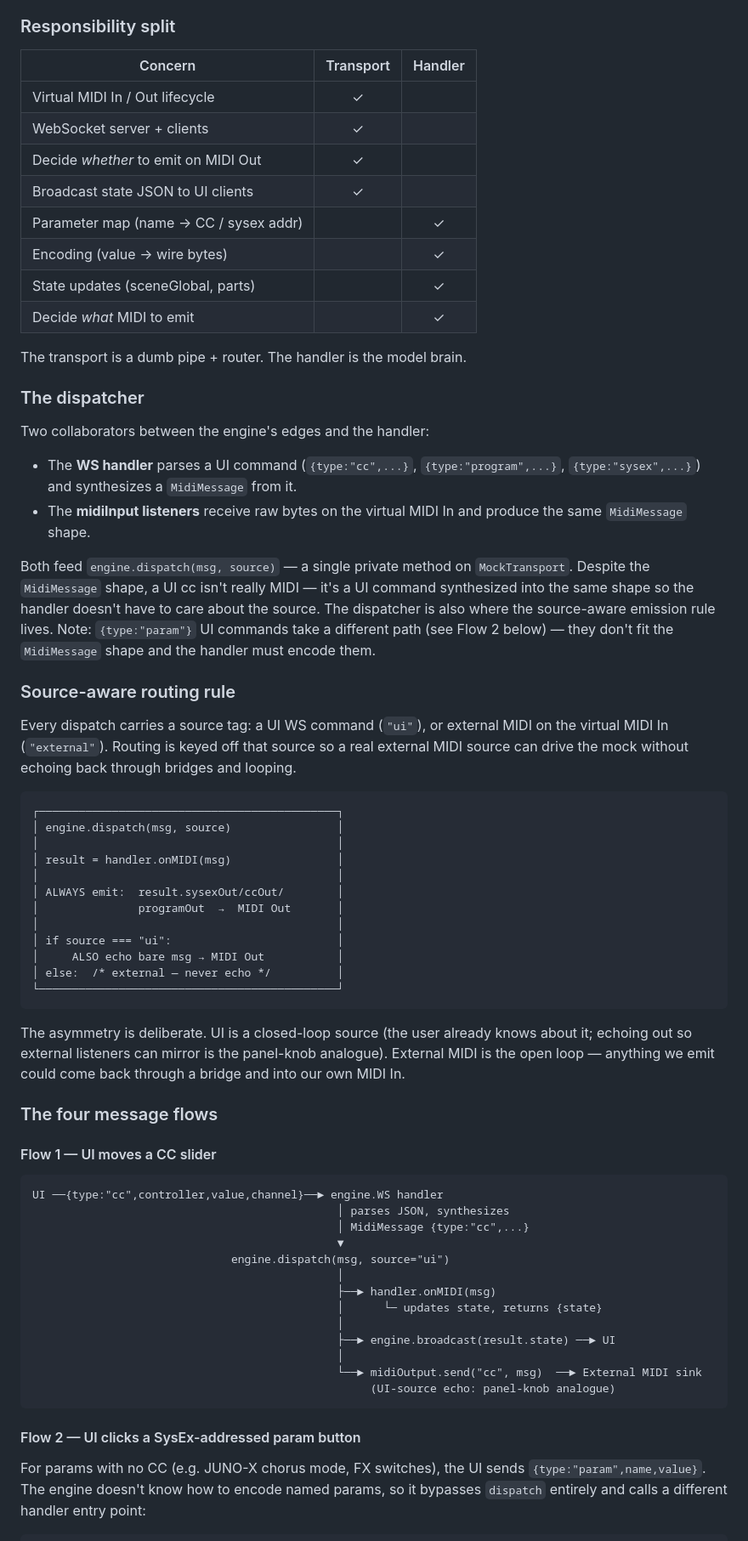
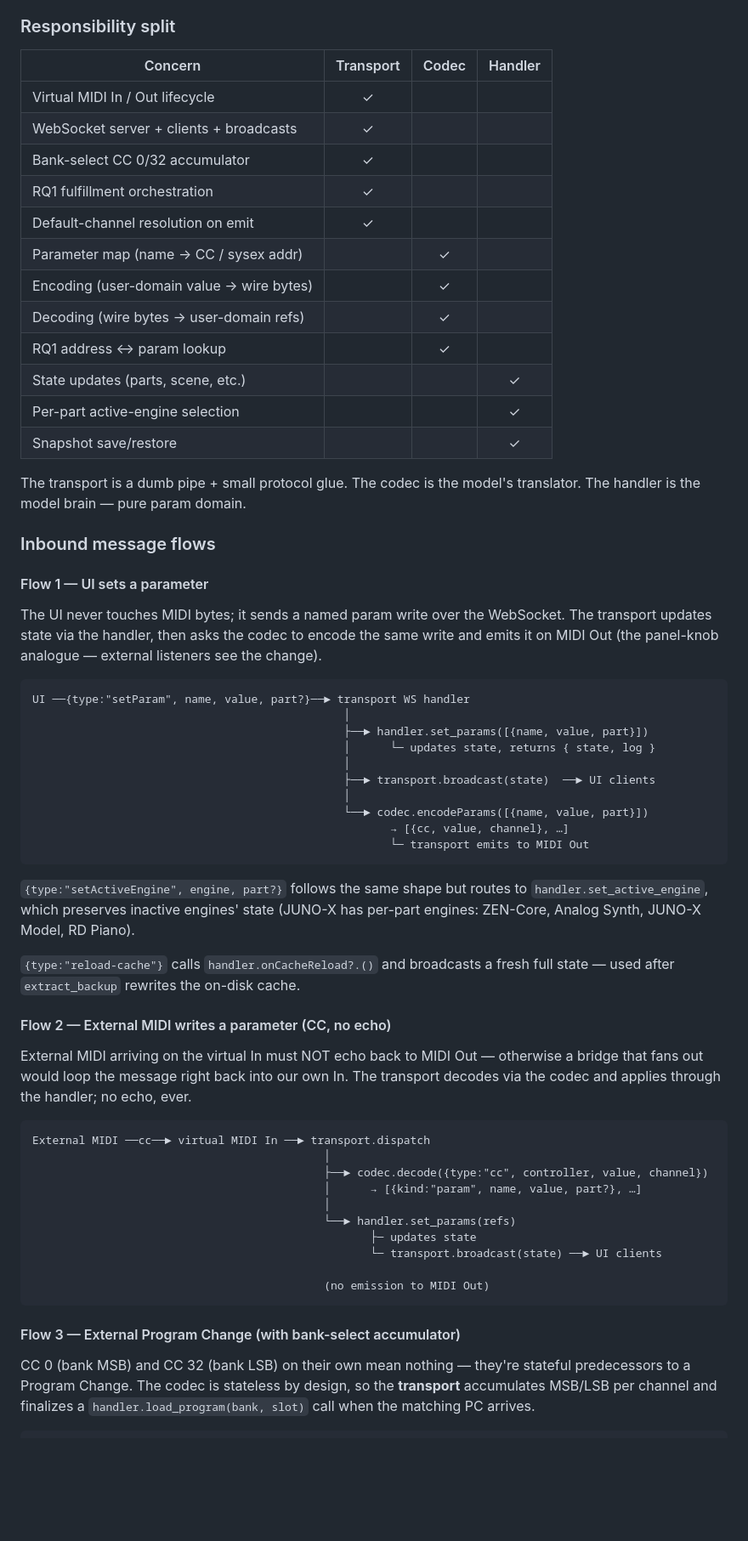
Before and after one commit to uribrecher/keyboards-mcp, a Markdown page: docs/mock_runner.md, the part around one of its changes. Shown at 85% size. Rendered like a GitHub page; blank space fills up the shorter version.

````diff
--- a/docs/mock_runner.md
+++ b/docs/mock_runner.md
@@ -206,71 +266,65 @@ The transport creates two virtual MIDI ports per tab (the device's MIDI In, wher
 
 ### Responsibility split
 
-| Concern                                | Transport | Handler |
-|----------------------------------------|:---------:|:-------:|
-| Virtual MIDI In / Out lifecycle        |   ✓    |         |
-| WebSocket server + clients             |   ✓    |         |
-| Decide *whether* to emit on MIDI Out   |   ✓    |         |
-| Broadcast state JSON to UI clients     |   ✓    |         |
-| Parameter map (name → CC / sysex addr) |        |    ✓    |
-| Encoding (value → wire bytes)          |        |    ✓    |
-| State updates (sceneGlobal, parts)     |        |    ✓    |
-| Decide *what* MIDI to emit             |        |    ✓    |
+| Concern                                       | Transport | Codec | Handler |
+|-----------------------------------------------|:---------:|:-----:|:-------:|
+| Virtual MIDI In / Out lifecycle               |     ✓     |       |         |
+| WebSocket server + clients + broadcasts       |     ✓     |       |         |
+| Bank-select CC 0/32 accumulator               |     ✓     |       |         |
+| RQ1 fulfillment orchestration                 |     ✓     |       |         |
+| Default-channel resolution on emit            |     ✓     |       |         |
+| Parameter map (name → CC / sysex addr)        |           |   ✓   |         |
+| Encoding (user-domain value → wire bytes)     |           |   ✓   |         |
+| Decoding (wire bytes → user-domain refs)      |           |   ✓   |         |
+| RQ1 address ↔ param lookup                    |           |   ✓   |         |
+| State updates (parts, scene, etc.)            |           |       |    ✓    |
+| Per-part active-engine selection              |           |       |    ✓    |
+| Snapshot save/restore                         |           |       |    ✓    |
 
-The transport is a dumb pipe + router. The handler is the model brain.
+The transport is a dumb pipe + small protocol glue. The codec is the model's translator. The handler is the model brain — pure param domain.
 
-### The dispatcher
+### Inbound message flows
 
-Two collaborators between the engine's edges and the handler:
+#### Flow 1 — UI sets a parameter
 
-- The **WS handler** parses a UI command (`{type:"cc",...}`, `{type:"program",...}`, `{type:"sysex",...}`) and synthesizes a `MidiMessage` from it.
-- The **midiInput listeners** receive raw bytes on the virtual MIDI In and produce the same `MidiMessage` shape.
-
-Both feed `engine.dispatch(msg, source)` — a single private method on `MockTransport`. Despite the `MidiMessage` shape, a UI cc isn't really MIDI — it's a UI command synthesized into the same shape so the handler doesn't have to care about the source. The dispatcher is also where the source-aware emission rule lives. Note: `{type:"param"}` UI commands take a different path (see Flow 2 below) — they don't fit the `MidiMessage` shape and the handler must encode them.
-
-### Source-aware routing rule
-
-Every dispatch carries a source tag: a UI WS command (`"ui"`), or external MIDI on the virtual MIDI In (`"external"`). Routing is keyed off that source so a real external MIDI source can drive the mock without echoing back through bridges and looping.
+The UI never touches MIDI bytes; it sends a named param write over the WebSocket. The transport updates state via the handler, then asks the codec to encode the same write and emits it on MIDI Out (the panel-knob analogue — external listeners see the change).
 
 ```
-┌─────────────────────────────────────────────┐
-│ engine.dispatch(msg, source)                │
-│                                             │
-│ result = handler.onMIDI(msg)                │
-│                                             │
-│ ALWAYS emit:  result.sysexOut/ccOut/        │
-│               programOut  →  MIDI Out       │
-│                                             │
-│ if source === "ui":                         │
-│     ALSO echo bare msg → MIDI Out           │
-│ else:  /* external — never echo */          │
-└─────────────────────────────────────────────┘
+UI ──{type:"setParam", name, value, part?}──► transport WS handler
+                                               │
+                                               ├──► handler.set_params([{name, value, part}])
+                                               │      └─ updates state, returns { state, log }
+                                               │
+                                               ├──► transport.broadcast(state)  ──► UI clients
+                                               │
+                                               └──► codec.encodeParams([{name, value, part}])
+                                                      → [{cc, value, channel}, …]
+                                                      └─ transport emits to MIDI Out
 ```
 
-The asymmetry is deliberate. UI is a closed-loop source (the user already knows about it; echoing out so external listeners can mirror is the panel-knob analogue). External MIDI is the open loop — anything we emit could come back through a bridge and into our own MIDI In.
+`{type:"setActiveEngine", engine, part?}` follows the same shape but routes to `handler.set_active_engine`, which preserves inactive engines' state (JUNO-X has per-part engines: ZEN-Core, Analog Synth, JUNO-X Model, RD Piano).
 
-### The four message flows
+`{type:"reload-cache"}` calls `handler.onCacheReload?.()` and broadcasts a fresh full state — used after `extract_backup` rewrites the on-disk cache.
 
-#### Flow 1 — UI moves a CC slider
+#### Flow 2 — External MIDI writes a parameter (CC, no echo)
+
+External MIDI arriving on the virtual In must NOT echo back to MIDI Out — otherwise a bridge that fans out would loop the message right back into our own In. The transport decodes via the codec and applies through the handler; no echo, ever.
 
 ```
-UI ──{type:"cc",controller,value,channel}──► engine.WS handler
-                                              │ parses JSON, synthesizes
-                                              │ MidiMessage {type:"cc",...}
-                                              ▼
-                              engine.dispatch(msg, source="ui")
-                                              │
-                                              ├──► handler.onMIDI(msg)
-                                              │      └─ updates state, returns {state}
-                                              │
-                                              ├──► engine.broadcast(result.state) ──► UI
-                                              │
-                                              └──► midiOutput.send("cc", msg)  ──► External MIDI sink
-                                                   (UI-source echo: panel-knob analogue)
+External MIDI ──cc──► virtual MIDI In ──► transport.dispatch
+                                            │
+                                            ├──► codec.decode({type:"cc", controller, value, channel})
+                                            │      → [{kind:"param", name, value, part?}, …]
+                                            │
+                                            └──► handler.set_params(refs)
+                                                   ├─ updates state
+                                                   └─ transport.broadcast(state) ──► UI clients
+
+                                            (no emission to MIDI Out)
 ```
 
-#### Flow 2 — UI clicks a SysEx-addressed param button
+#### Flow 3 — External Program Change (with bank-select accumulator)
 
-For params with no CC (e.g. JUNO-X chorus mode, FX switches), the UI sends `{type:"param",name,value}`. The engine doesn't know how to encode named params, so it bypasses `dispatch` entirely and calls a different handler entry point:
+CC 0 (bank MSB) and CC 32 (bank LSB) on their own mean nothing — they're stateful predecessors to a Program Change. The codec is stateless by design, so the **transport** accumulates MSB/LSB per channel and finalizes a `handler.load_program(bank, slot)` call when the matching PC arrives.
 
 ```
````
Also changed, not shown: other parts of docs/mock_runner.md (+134 -105 lines).
